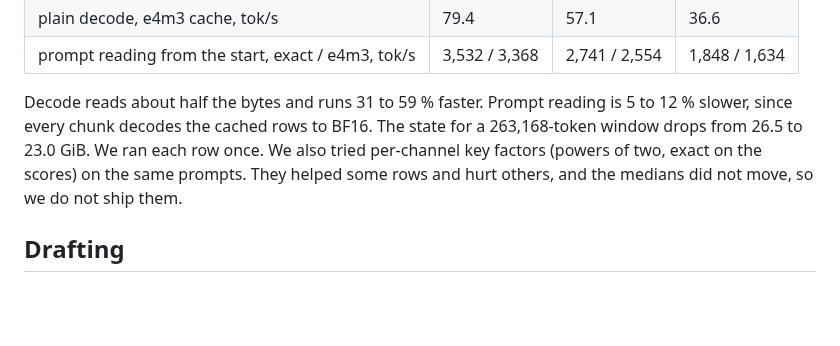
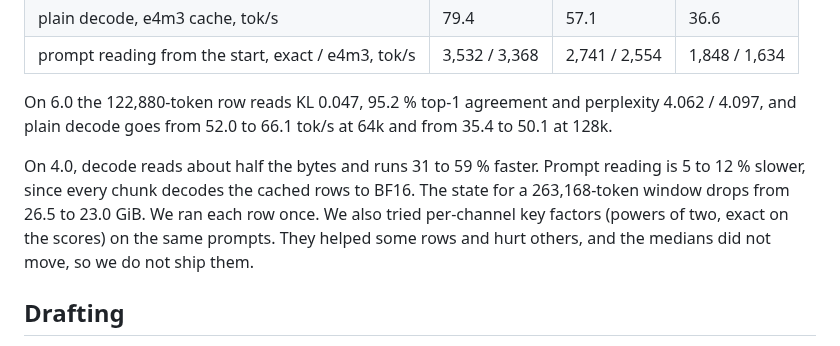
Before and after one commit to 0xBakeer/TandemLLM, a Markdown page: docs/flint.md, the part around the change. Rendered like a GitHub page; blank space fills up the shorter version.

Commit message:
SPD-150: the Flint page gives the e4m3 cache's cost on 6.0 too
6.0 at 122,880 tokens: KL 0.047, top-1 95.2 %, perplexity 4.062 / 4.097;
plain decode 52.0 to 66.1 tok/s at 64k and 35.4 to 50.1 at 128k (one run each).

```diff
--- a/docs/flint.md
+++ b/docs/flint.md
@@ -102,7 +102,9 @@ Speed, 4.0, in the engine, 64 greedy tokens at each point:
 | plain decode, e4m3 cache, tok/s | 79.4 | 57.1 | 36.6 |
 | prompt reading from the start, exact / e4m3, tok/s | 3,532 / 3,368 | 2,741 / 2,554 | 1,848 / 1,634 |
 
-Decode reads about half the bytes and runs 31 to 59 % faster. Prompt reading is 5 to 12 % slower, since every chunk decodes the cached rows to BF16. The state for a 263,168-token window drops from 26.5 to 23.0 GiB. We ran each row once. We also tried per-channel key factors (powers of two, exact on the scores) on the same prompts. They helped some rows and hurt others, and the medians did not move, so we do not ship them.
+On 6.0 the 122,880-token row reads KL 0.047, 95.2 % top-1 agreement and perplexity 4.062 / 4.097, and plain decode goes from 52.0 to 66.1 tok/s at 64k and from 35.4 to 50.1 at 128k.
+
+On 4.0, decode reads about half the bytes and runs 31 to 59 % faster. Prompt reading is 5 to 12 % slower, since every chunk decodes the cached rows to BF16. The state for a 263,168-token window drops from 26.5 to 23.0 GiB. We ran each row once. We also tried per-channel key factors (powers of two, exact on the scores) on the same prompts. They helped some rows and hurt others, and the medians did not move, so we do not ship them.
 
 ## Drafting
 
```
